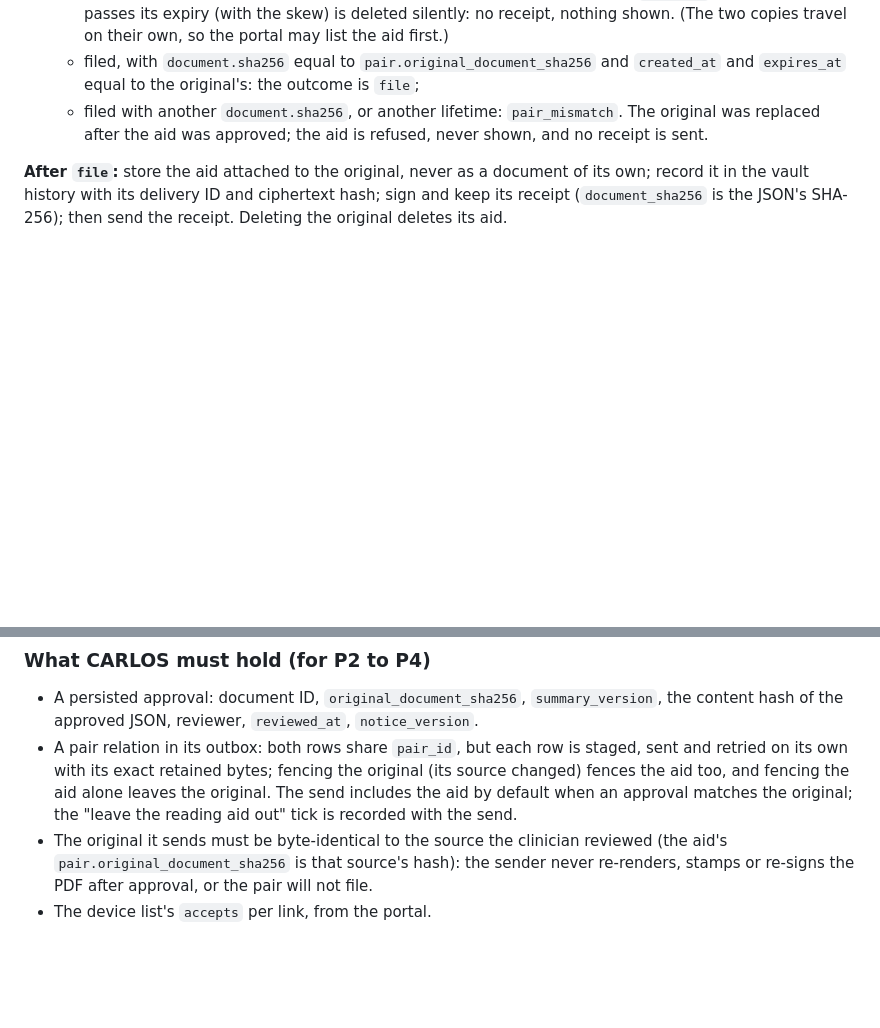
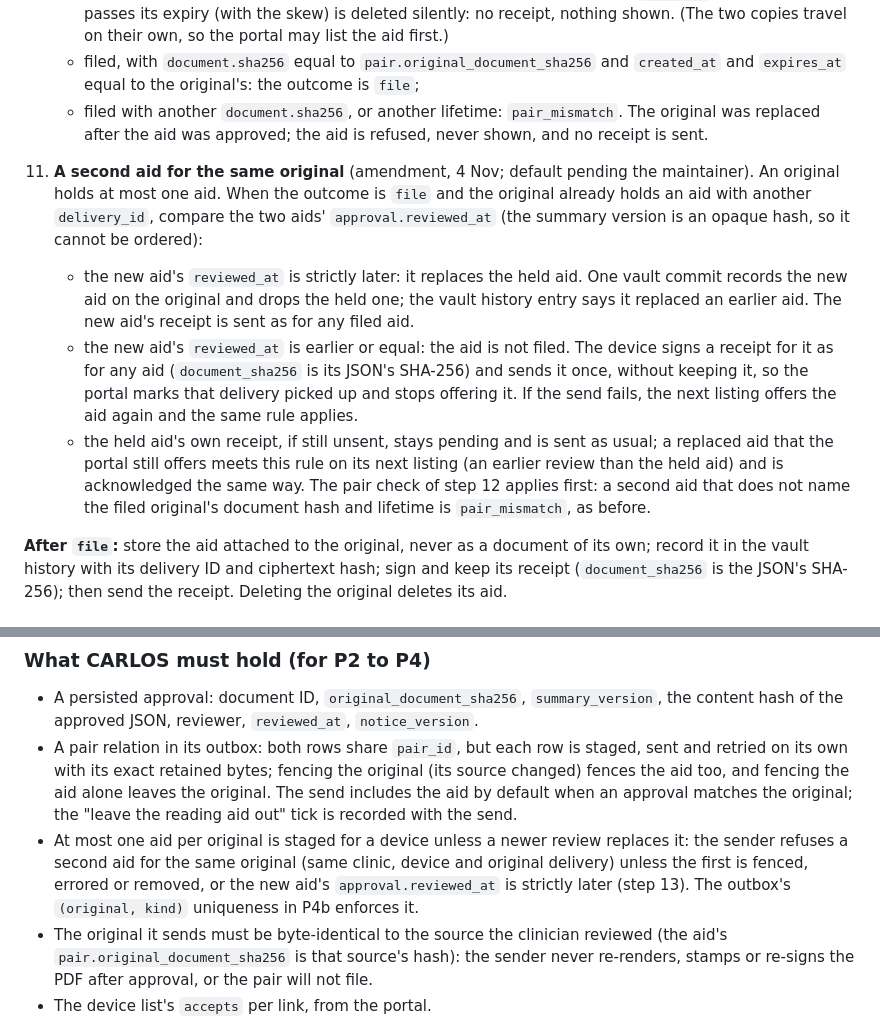
Before and after one commit to carlos-emr/carlos-portal, a Markdown page: docs/architecture/mycarlos-delivery.md, 2 parts joined by grey strips. GitHub-like rendering; blank space fills up the shorter version.

Commit message:
docs(mycarlos): rule for a second reading aid for the same original
Step 13 of opening a reading aid: an original holds one aid. A second aid
with a strictly later approval.reviewed_at replaces it; an earlier or
equal one is not filed and is answered with its own signed receipt, sent
once and not kept, so the portal stops offering it. Also notes the
sender-side rule: at most one aid staged per original unless a newer
review replaces it. Default pending the maintainer's decision.

Co-Authored-By: Claude Sonnet 5.5 <noreply@anthropic.com>
Signed-off-by: Ben Heerema <ben@maplecreekmedical.ca>

```diff
--- a/docs/architecture/mycarlos-delivery.md
+++ b/docs/architecture/mycarlos-delivery.md
@@ -399,6 +399,23 @@ any download. Then:
       was replaced after the aid was approved; the aid is refused, never shown, and no receipt is
       sent.
 
+13. **A second aid for the same original** (amendment, 4 Nov; default pending the maintainer). An
+    original holds at most one aid. When the outcome is `file` and the original already holds an
+    aid with another `delivery_id`, compare the two aids' `approval.reviewed_at` (the summary
+    version is an opaque hash, so it cannot be ordered):
+    - the new aid's `reviewed_at` is strictly later: it replaces the held aid. One vault commit
+      records the new aid on the original and drops the held one; the vault history entry says it
+      replaced an earlier aid. The new aid's receipt is sent as for any filed aid.
+    - the new aid's `reviewed_at` is earlier or equal: the aid is not filed. The device signs a
+      receipt for it as for any aid (`document_sha256` is its JSON's SHA-256) and sends it once,
+      without keeping it, so the portal marks that delivery picked up and stops offering it. If
+      the send fails, the next listing offers the aid again and the same rule applies.
+    - the held aid's own receipt, if still unsent, stays pending and is sent as usual; a replaced
+      aid that the portal still offers meets this rule on its next listing (an earlier review than
+      the held aid) and is acknowledged the same way.
+    The pair check of step 12 applies first: a second aid that does not name the filed original's
+    document hash and lifetime is `pair_mismatch`, as before.
+
 **After `file`:** store the aid attached to the original, never as a document of its own; record
 it in the vault history with its delivery ID and ciphertext hash; sign and keep its receipt
 (`document_sha256` is the JSON's SHA-256); then send the receipt. Deleting the original deletes
@@ -422,6 +439,10 @@ its aid.
   fences the aid too, and fencing the aid alone leaves the original. The send includes the aid by
   default when an approval matches the original; the "leave the reading aid out" tick is recorded
   with the send.
+- At most one aid per original is staged for a device unless a newer review replaces it: the
+  sender refuses a second aid for the same original (same clinic, device and original delivery)
+  unless the first is fenced, errored or removed, or the new aid's `approval.reviewed_at` is
+  strictly later (step 13). The outbox's `(original, kind)` uniqueness in P4b enforces it.
 - The original it sends must be byte-identical to the source the clinician reviewed (the aid's
   `pair.original_document_sha256` is that source's hash): the sender never re-renders, stamps or
   re-signs the PDF after approval, or the pair will not file.
```
